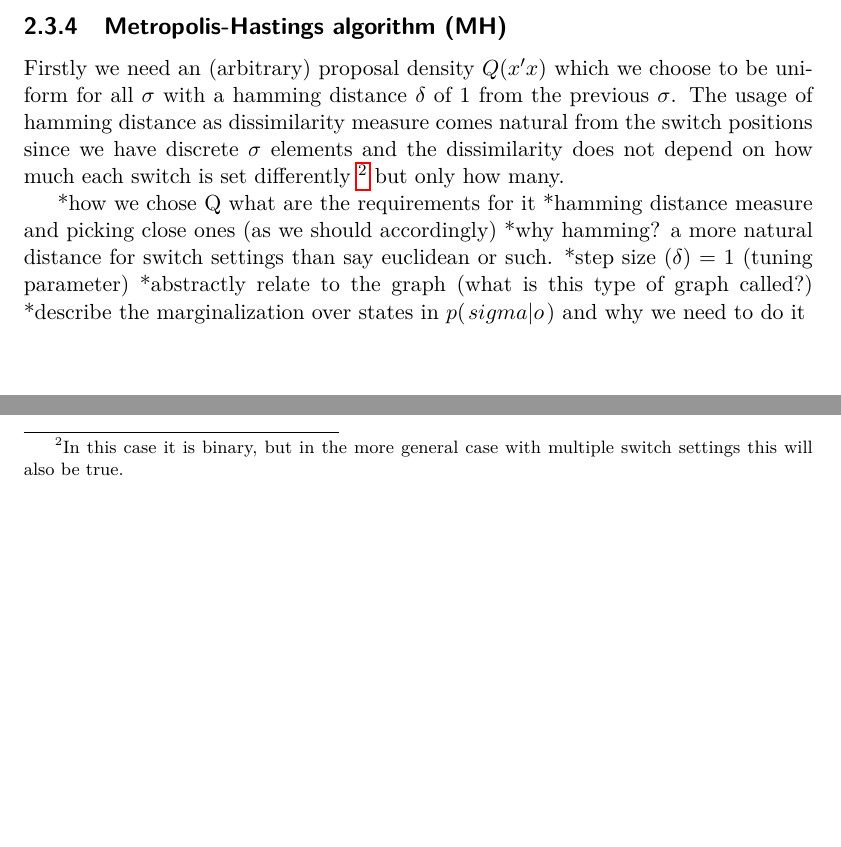
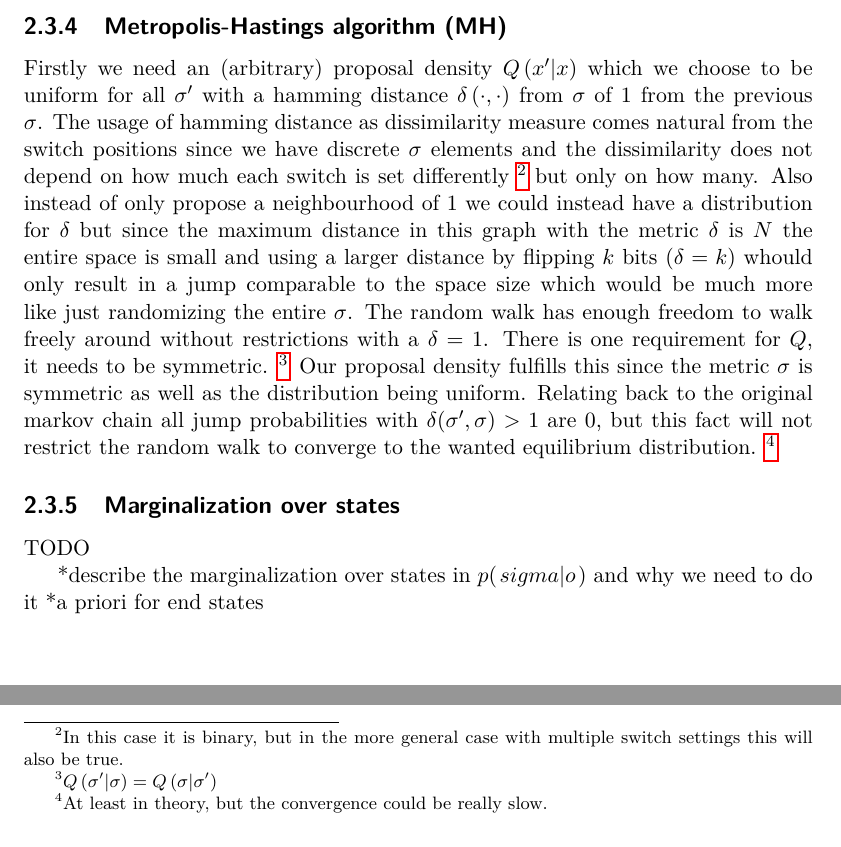
Before and after one commit to Jim-Holmstroem/dd2447_project, a LaTeX thesis (doc/report.tex): two parts of page 9 of 11, joined at a grey line, cut so that both start at the same text, the shorter picture padded with empty space. Compiled offline with pdfLaTeX.

Commit message:
even moar! argh

```diff
--- a/doc/report.tex
+++ b/doc/report.tex
@@ -215,27 +215,40 @@
                 old and new $\sigma$. For this reason we choose the (MH).
 
             \subsection{Metropolis-Hastings algorithm (MH)}
-                Firstly we need an (arbitrary) proposal density $Q(x'\middle\vert x)$
-                which we choose to be uniform for all $\sigma$
-                with a hamming distance $\delta$ of $1$ from the previous $\sigma$.
+                Firstly we need an (arbitrary) proposal density $Q\left(x'\middle\vert x\right)$
+                which we choose to be uniform for all $\sigma'$
+                with a hamming distance $\delta\left(\cdot,\cdot\right)$ from $\sigma$
+                of $1$ from the previous $\sigma$.
                 The usage of hamming distance as dissimilarity measure comes natural
                 from the switch positions since we have discrete $\sigma$ elements
                 and the dissimilarity does not depend on how much each switch is set
                 differently
                 \footnote{In this case it is binary, but in the more general case with
                 multiple switch settings this will also be true.}
-                but only how many.
+                but only on how many.
+                Also instead of only propose a neighbourhood of $1$ we could instead have a
+                distribution for $\delta$ but since the maximum distance in this graph
+                with the metric $\delta$ is $N$ the entire space is small and using a
+                larger distance by flipping $k$ bits ($\delta=k$) whould only result in a jump
+                comparable to the space size which would be much more like
+                just randomizing the entire $\sigma$. The random walk has enough freedom to
+                walk freely around without restrictions with a $\delta=1$.
+                There is one requirement for $Q$, it needs to be symmetric.
+                \footnote{$Q\left(\sigma' \middle\vert \sigma\right)
+                =Q\left(\sigma \middle\vert \sigma'\right) $}
+                Our proposal density fulfills this since the metric $\sigma$ is symmetric
+                as well as the distribution being uniform.
+                Relating back to the original markov chain all jump probabilities with
+                $\delta(\sigma',\sigma)>1$ are $0$, but this fact will not restrict the random
+                walk to converge to the wanted equilibrium distribution.
+                \footnote{At least in theory, but the convergence could be really slow.}
 
-                *how we chose Q what are the requirements for it
-                    *hamming distance measure and picking close ones (as we should
-                    accordingly)
-                    *why hamming? a more natural distance for switch settings than
-                    say euclidean or such.
-                    *step size ($\delta$) = 1 (tuning parameter)
-                *abstractly relate to the graph (what is this type of graph
-                called?)
-            *describe the marginalization over states in $\cprob{sigma}{o}$ and why we need
-            to do it
+            \subsection{Marginalization over states}
+                TODO
+
+                *describe the marginalization over states in $\cprob{sigma}{o}$ and why we need
+                to do it
+                *a priori for end states
 
 
     \chapter{Results \& Discussion}
```
